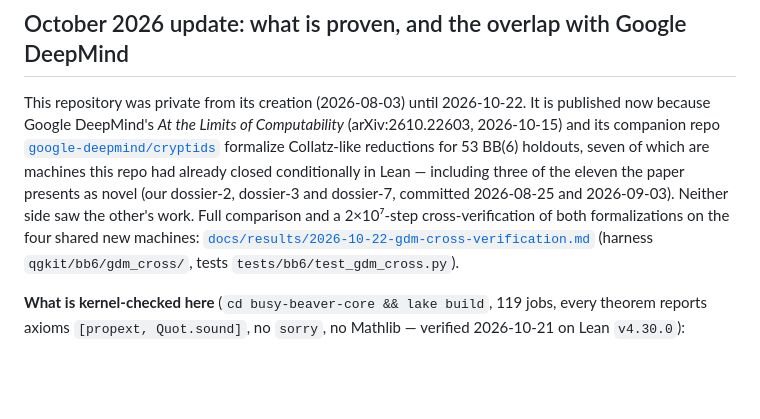
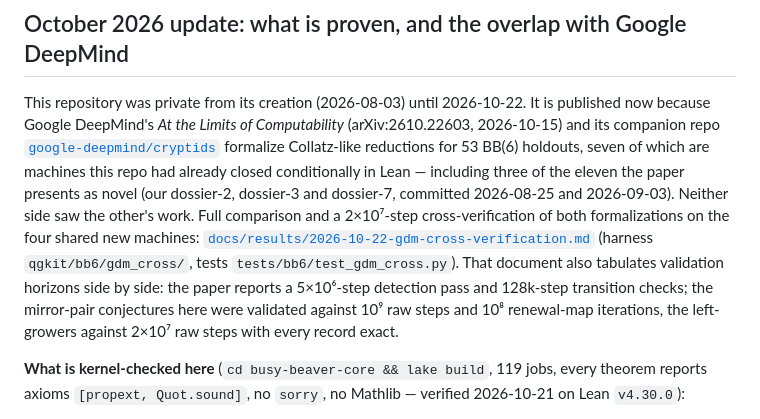
Before and after one commit to Enan456/bbchallenge-proofs, a Markdown page: README.md, the part around the change. Drawn GitHub-style; blank space fills up the shorter version.

Commit message:
docs(bb6): validation-horizon comparison vs the DeepMind paper, in the cross-verification report and README
Co-Authored-By: Claude Fable 5.1 <noreply@anthropic.com>

```diff
--- a/README.md
+++ b/README.md
@@ -24,7 +24,11 @@ dossier-7, committed 2026-08-25 and 2026-09-03). Neither side saw the other's
 work. Full comparison and a 2×10⁷-step cross-verification of both
 formalizations on the four shared new machines:
 [`docs/results/2026-10-22-gdm-cross-verification.md`](docs/results/2026-10-22-gdm-cross-verification.md)
-(harness `qgkit/bb6/gdm_cross/`, tests `tests/bb6/test_gdm_cross.py`).
+(harness `qgkit/bb6/gdm_cross/`, tests `tests/bb6/test_gdm_cross.py`). That
+document also tabulates validation horizons side by side: the paper reports a
+5×10⁶-step detection pass and 128k-step transition checks; the mirror-pair
+conjectures here were validated against 10⁹ raw steps and 10⁸ renewal-map
+iterations, the left-growers against 2×10⁷ raw steps with every record exact.
 
 **What is kernel-checked here** (`cd busy-beaver-core && lake build`, 119 jobs,
 every theorem reports axioms `[propext, Quot.sound]`, no `sorry`, no Mathlib —
```
Also changed, not shown: docs/results/2026-10-22-gdm-cross-verification.md (+26 -0 lines).
